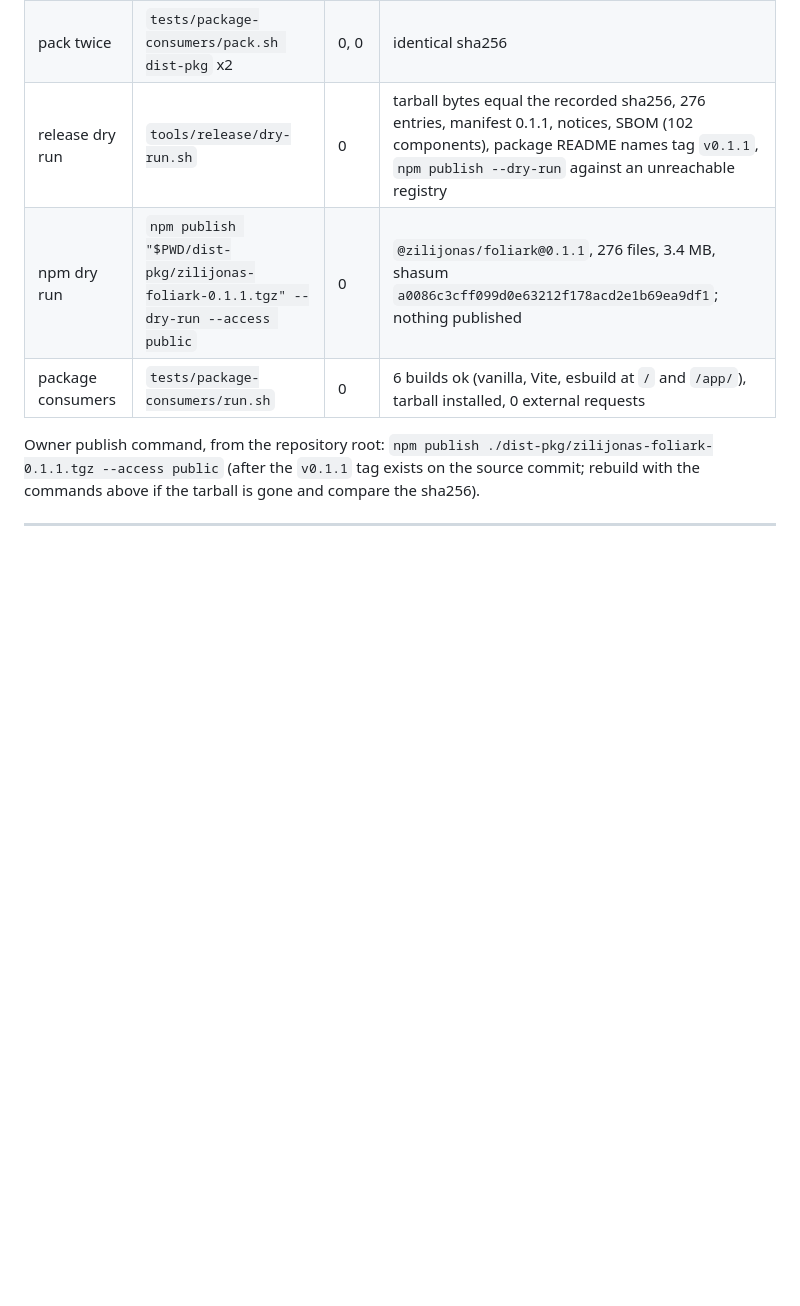
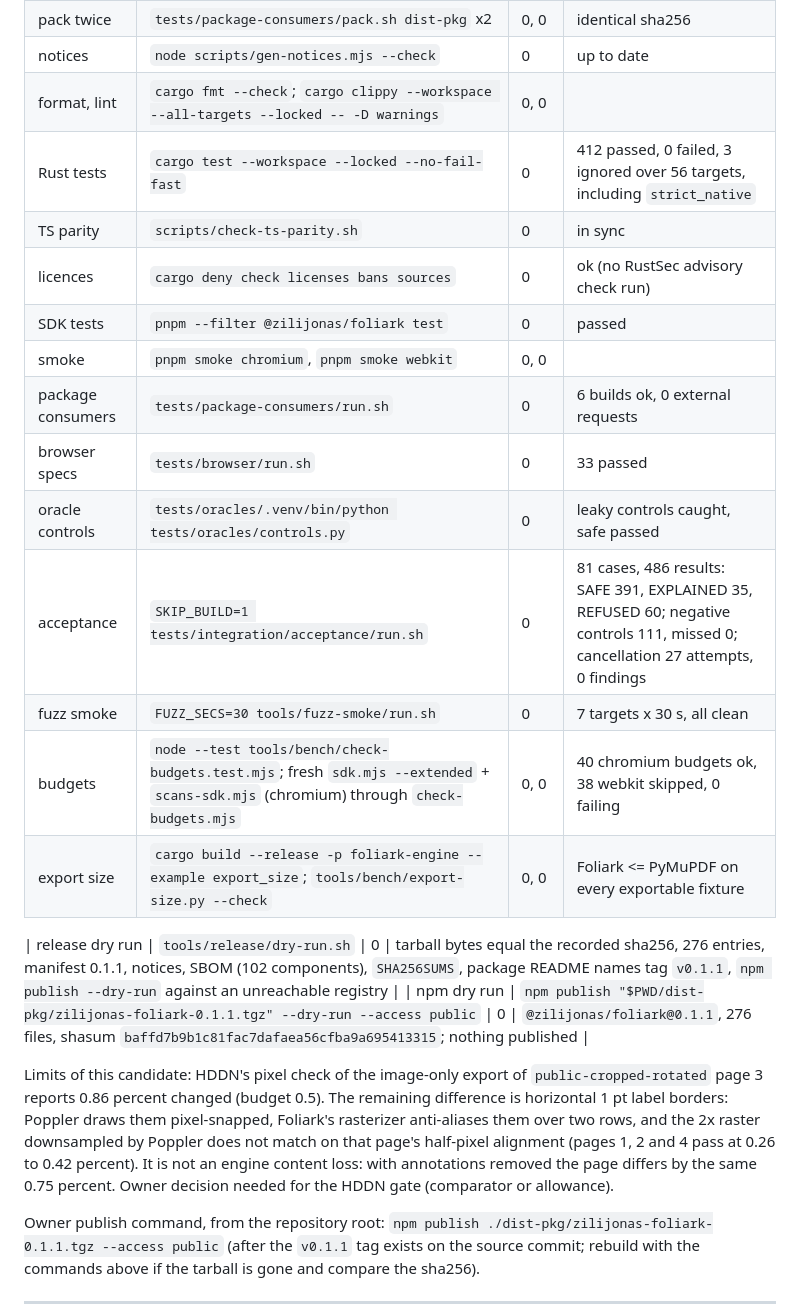
Before and after one commit to zilijonas/foliark, a Markdown page: docs/release/candidate.md, the part around one of its changes. Rendered like a GitHub page; blank space fills up the shorter version.

```diff
--- a/docs/release/candidate.md
+++ b/docs/release/candidate.md
@@ -23,7 +23,25 @@ Checks (clean checkout apart from the 0.1.1 edits):
 | pack twice | `tests/package-consumers/pack.sh dist-pkg` x2 | 0, 0 | identical sha256 |
-| release dry run | `tools/release/dry-run.sh` | 0 | tarball bytes equal the recorded sha256, 276 entries, manifest 0.1.1, notices, SBOM (102 components), package README names tag `v0.1.1`, `npm publish --dry-run` against an unreachable registry |
-| npm dry run | `npm publish "$PWD/dist-pkg/zilijonas-foliark-0.1.1.tgz" --dry-run --access public` | 0 | `@zilijonas/foliark@0.1.1`, 276 files, 3.4 MB, shasum `a0086c3cff099d0e63212f178acd2e1b69ea9df1`; nothing published |
-| package consumers | `tests/package-consumers/run.sh` | 0 | 6 builds ok (vanilla, Vite, esbuild at `/` and `/app/`), tarball installed, 0 external requests |
+| notices | `node scripts/gen-notices.mjs --check` | 0 | up to date |
+| format, lint | `cargo fmt --check`; `cargo clippy --workspace --all-targets --locked -- -D warnings` | 0, 0 | |
+| Rust tests | `cargo test --workspace --locked --no-fail-fast` | 0 | 412 passed, 0 failed, 3 ignored over 56 targets, including `strict_native` |
+| TS parity | `scripts/check-ts-parity.sh` | 0 | in sync |
+| licences | `cargo deny check licenses bans sources` | 0 | ok (no RustSec advisory check run) |
+| SDK tests | `pnpm --filter @zilijonas/foliark test` | 0 | passed |
+| smoke | `pnpm smoke chromium`, `pnpm smoke webkit` | 0, 0 | |
+| package consumers | `tests/package-consumers/run.sh` | 0 | 6 builds ok, 0 external requests |
+| browser specs | `tests/browser/run.sh` | 0 | 33 passed |
+| oracle controls | `tests/oracles/.venv/bin/python tests/oracles/controls.py` | 0 | leaky controls caught, safe passed |
+| acceptance | `SKIP_BUILD=1 tests/integration/acceptance/run.sh` | 0 | 81 cases, 486 results: SAFE 391, EXPLAINED 35, REFUSED 60; negative controls 111, missed 0; cancellation 27 attempts, 0 findings |
+| fuzz smoke | `FUZZ_SECS=30 tools/fuzz-smoke/run.sh` | 0 | 7 targets x 30 s, all clean |
+| budgets | `node --test tools/bench/check-budgets.test.mjs`; fresh `sdk.mjs --extended` + `scans-sdk.mjs` (chromium) through `check-budgets.mjs` | 0, 0 | 40 chromium budgets ok, 38 webkit skipped, 0 failing |
+| export size | `cargo build --release -p foliark-engine --example export_size`; `tools/bench/export-size.py --check` | 0, 0 | Foliark <= PyMuPDF on every exportable fixture |
+
+| release dry run | `tools/release/dry-run.sh` | 0 | tarball bytes equal the recorded sha256, 276 entries, manifest 0.1.1, notices, SBOM (102 components), `SHA256SUMS`, package README names tag `v0.1.1`, `npm publish --dry-run` against an unreachable registry |
+| npm dry run | `npm publish "$PWD/dist-pkg/zilijonas-foliark-0.1.1.tgz" --dry-run --access public` | 0 | `@zilijonas/foliark@0.1.1`, 276 files, shasum `baffd7b9b1c81fac7dafaea56cfba9a695413315`; nothing published |
+
+Limits of this candidate: HDDN's pixel check of the image-only export of `public-cropped-rotated` page 3 reports 0.86 percent changed (budget 0.5). The remaining difference is horizontal 1 pt label borders:
+Poppler draws them pixel-snapped, Foliark's rasterizer anti-aliases them over two rows, and the 2x raster downsampled by Poppler does not match on that page's half-pixel alignment (pages 1, 2 and 4 pass at 0.26 to 0.42
+percent). It is not an engine content loss: with annotations removed the page differs by the same 0.75 percent. Owner decision needed for the HDDN gate (comparator or allowance).
 
 Owner publish command, from the repository root:
 `npm publish ./dist-pkg/zilijonas-foliark-0.1.1.tgz --access public`
```
Also changed, not shown: other parts of docs/release/candidate.md (+13 -13 lines).
